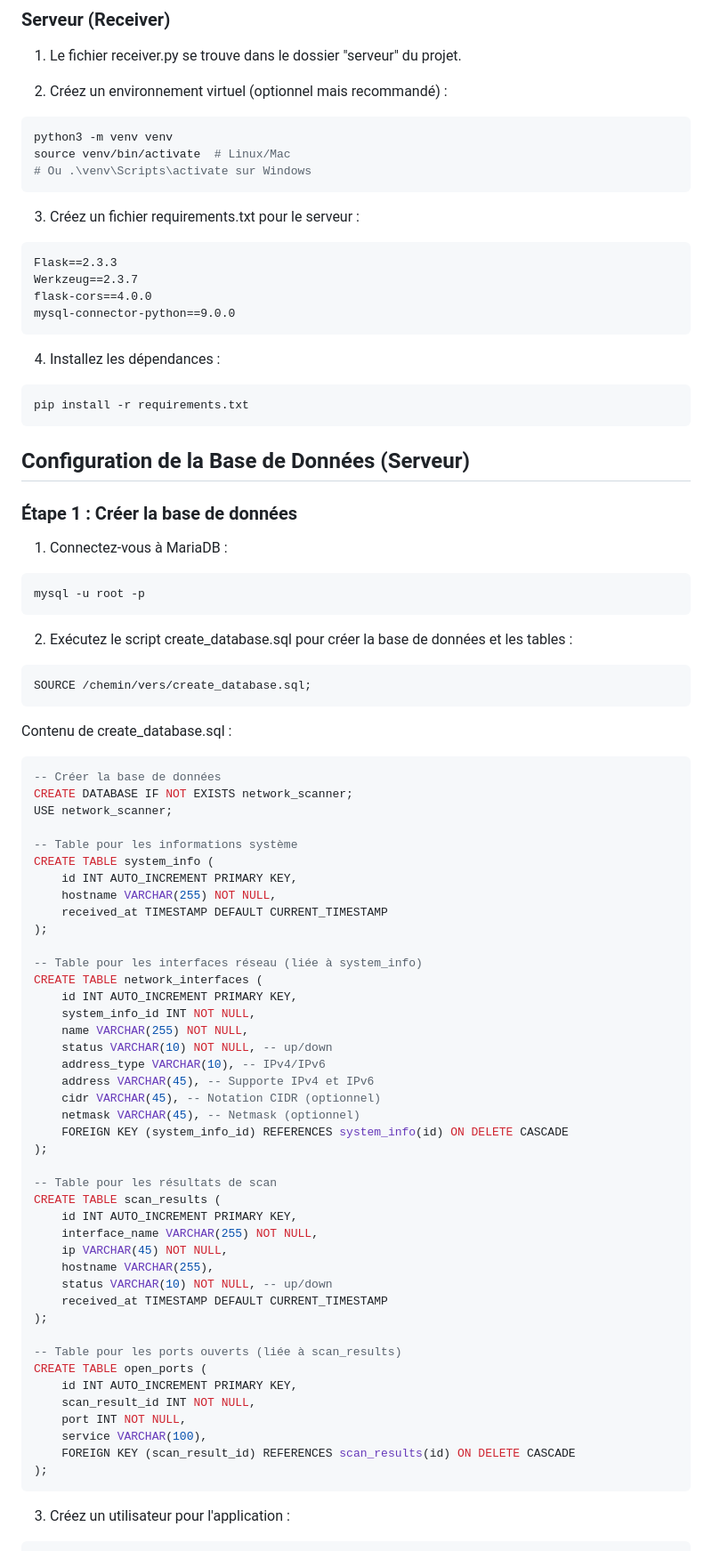
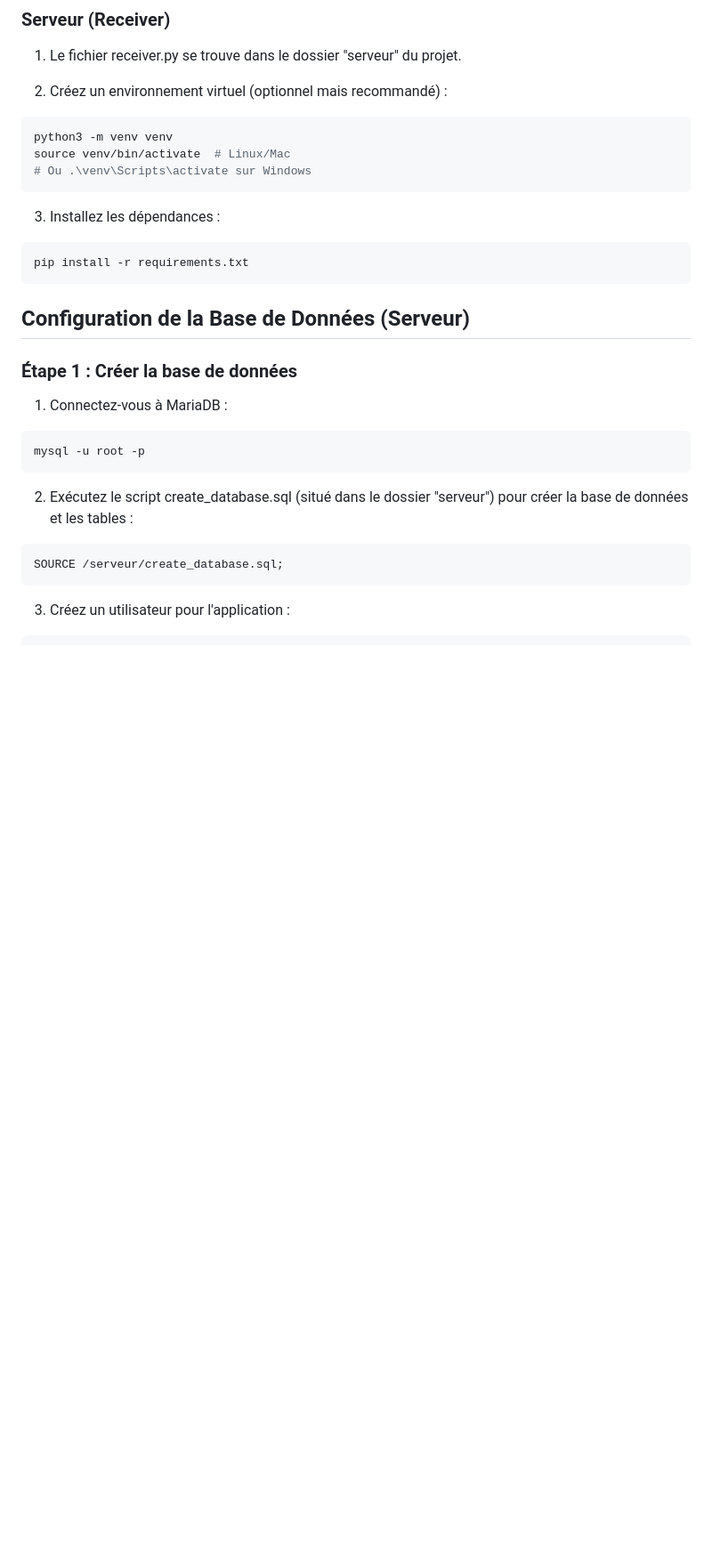
Before and after one commit to Ossok/seahawks-network-scanner-II-V6, a Markdown page: README.md, the part around one of its changes. Shown at 89% size. GitHub-like rendering; blank space fills up the shorter version.

````diff
--- a/README.md
+++ b/README.md
@@ -104,15 +104,7 @@ source venv/bin/activate  # Linux/Mac
 # Ou .\venv\Scripts\activate sur Windows
 ```
 
-3. Créez un fichier requirements.txt pour le serveur :
-```
-Flask==2.3.3
-Werkzeug==2.3.7
-flask-cors==4.0.0
-mysql-connector-python==9.0.0
-```
-
-4. Installez les dépendances :
+3. Installez les dépendances :
 ```bash
 pip install -r requirements.txt
 ```
@@ -125,55 +117,9 @@ pip install -r requirements.txt
 mysql -u root -p
 ```
 
-2. Exécutez le script create_database.sql pour créer la base de données et les tables :
+2. Exécutez le script create_database.sql (situé dans le dossier "serveur") pour créer la base de données et les tables :
 ```sql
-SOURCE /chemin/vers/create_database.sql;
-```
-
-Contenu de create_database.sql :
-```sql
--- Créer la base de données
-CREATE DATABASE IF NOT EXISTS network_scanner;
-USE network_scanner;
-
--- Table pour les informations système
-CREATE TABLE system_info (
-    id INT AUTO_INCREMENT PRIMARY KEY,
-    hostname VARCHAR(255) NOT NULL,
-    received_at TIMESTAMP DEFAULT CURRENT_TIMESTAMP
-);
-
--- Table pour les interfaces réseau (liée à system_info)
-CREATE TABLE network_interfaces (
-    id INT AUTO_INCREMENT PRIMARY KEY,
-    system_info_id INT NOT NULL,
-    name VARCHAR(255) NOT NULL,
-    status VARCHAR(10) NOT NULL, -- up/down
-    address_type VARCHAR(10), -- IPv4/IPv6
-    address VARCHAR(45), -- Supporte IPv4 et IPv6
-    cidr VARCHAR(45), -- Notation CIDR (optionnel)
-    netmask VARCHAR(45), -- Netmask (optionnel)
-    FOREIGN KEY (system_info_id) REFERENCES system_info(id) ON DELETE CASCADE
-);
-
--- Table pour les résultats de scan
-CREATE TABLE scan_results (
-    id INT AUTO_INCREMENT PRIMARY KEY,
-    interface_name VARCHAR(255) NOT NULL,
-    ip VARCHAR(45) NOT NULL,
-    hostname VARCHAR(255),
-    status VARCHAR(10) NOT NULL, -- up/down
-    received_at TIMESTAMP DEFAULT CURRENT_TIMESTAMP
-);
-
--- Table pour les ports ouverts (liée à scan_results)
-CREATE TABLE open_ports (
-    id INT AUTO_INCREMENT PRIMARY KEY,
-    scan_result_id INT NOT NULL,
-    port INT NOT NULL,
-    service VARCHAR(100),
-    FOREIGN KEY (scan_result_id) REFERENCES scan_results(id) ON DELETE CASCADE
-);
+SOURCE /serveur/create_database.sql;
 ```
 
 3. Créez un utilisateur pour l'application :
````
Also changed, not shown: other parts of README.md (+2 -1 lines).
